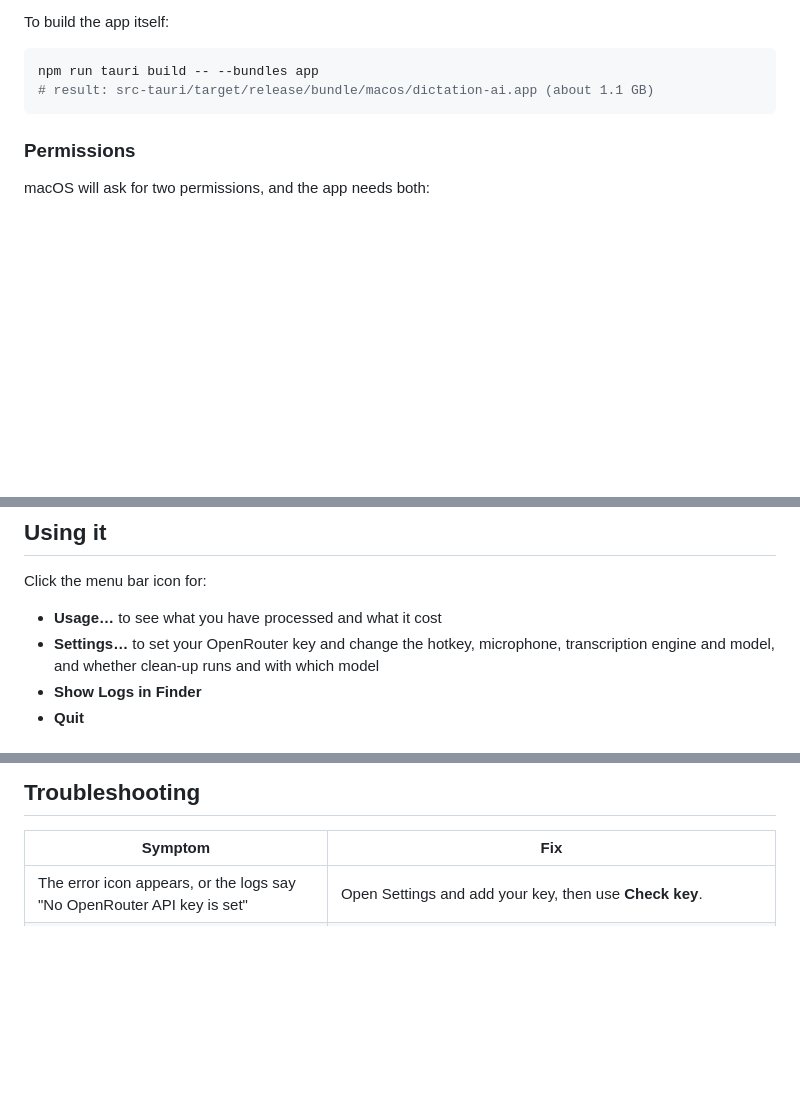
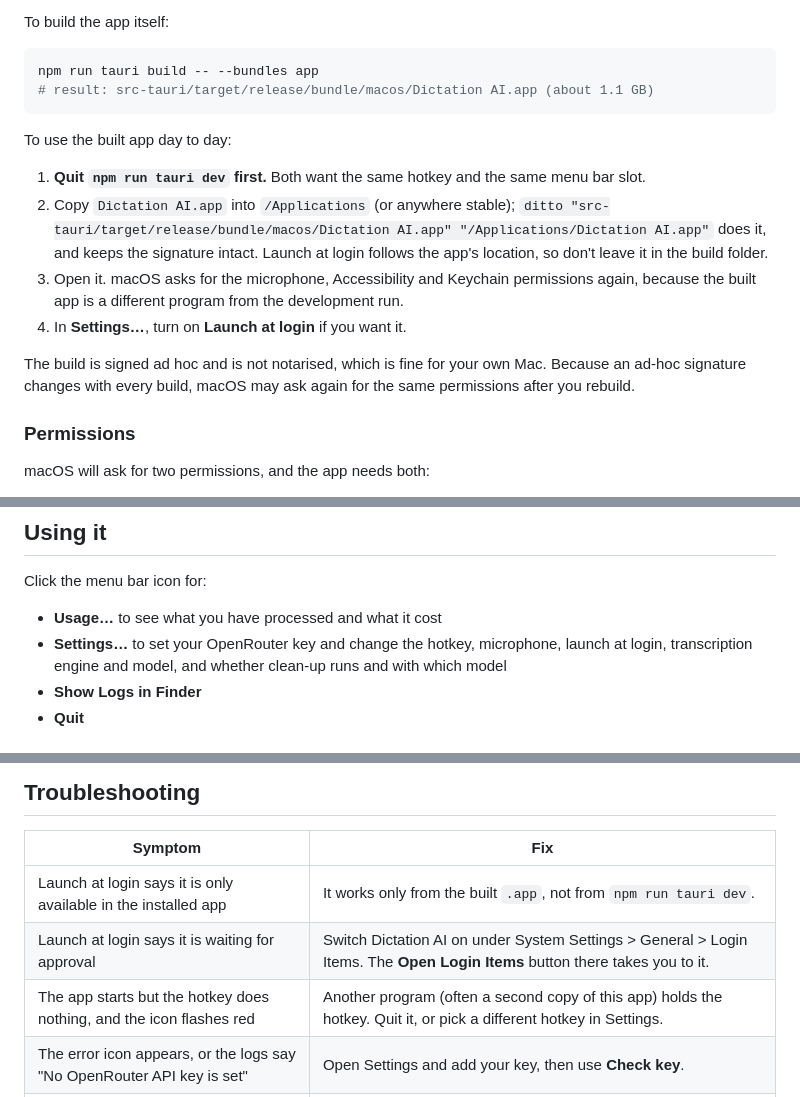
Before and after one commit to asadalikazim/dictation-ai, a Markdown page: README.md, 3 parts joined by grey strips. GitHub-like rendering; blank space fills up the shorter version.

````diff
--- a/README.md
+++ b/README.md
@@ -74,8 +75,17 @@ To build the app itself:
 
 ```bash
 npm run tauri build -- --bundles app
-# result: src-tauri/target/release/bundle/macos/dictation-ai.app (about 1.1 GB)
+# result: src-tauri/target/release/bundle/macos/Dictation AI.app (about 1.1 GB)
 ```
+
+To use the built app day to day:
+
+1. **Quit `npm run tauri dev` first.** Both want the same hotkey and the same menu bar slot.
+2. Copy `Dictation AI.app` into `/Applications` (or anywhere stable); `ditto "src-tauri/target/release/bundle/macos/Dictation AI.app" "/Applications/Dictation AI.app"` does it, and keeps the signature intact. Launch at login follows the app's location, so don't leave it in the build folder.
+3. Open it. macOS asks for the microphone, Accessibility and Keychain permissions again, because the built app is a different program from the development run.
+4. In **Settings…**, turn on **Launch at login** if you want it.
+
+The build is signed ad hoc and is not notarised, which is fine for your own Mac. Because an ad-hoc signature changes with every build, macOS may ask again for the same permissions after you rebuild.
 
 ### Permissions
 
@@ -93,7 +103,7 @@ When running with `npm run tauri dev`, these attach to your terminal app rather
 Click the menu bar icon for:
 
 - **Usage…** to see what you have processed and what it cost
-- **Settings…** to set your OpenRouter key and change the hotkey, microphone, transcription engine and model, and whether clean-up runs and with which model
+- **Settings…** to set your OpenRouter key and change the hotkey, microphone, launch at login, transcription engine and model, and whether clean-up runs and with which model
 - **Show Logs in Finder**
 - **Quit**
 
@@ -118,6 +128,9 @@ The development run and the built app share the same data, because they share a
 
 | Symptom | Fix |
 |---|---|
+| Launch at login says it is only available in the installed app | It works only from the built `.app`, not from `npm run tauri dev`. |
+| Launch at login says it is waiting for approval | Switch Dictation AI on under System Settings > General > Login Items. The **Open Login Items** button there takes you to it. |
+| The app starts but the hotkey does nothing, and the icon flashes red | Another program (often a second copy of this app) holds the hotkey. Quit it, or pick a different hotkey in Settings. |
 | The error icon appears, or the logs say "No OpenRouter API key is set" | Open Settings and add your key, then use **Check key**. |
 | **Check key** says the key was rejected | The key is wrong, revoked, or from a different account. Create a new one on OpenRouter and use **Replace**. |
 | Build stops with "Whisper model files are missing" | Run `./scripts/fetch-models.sh`. |
````
Also changed, not shown: other parts of README.md (+1 -0 lines), PRODUCT_OVERVIEW.md (+2 -1 lines), TECHNICAL_BREAKDOWN.md (+29 -2 lines).
